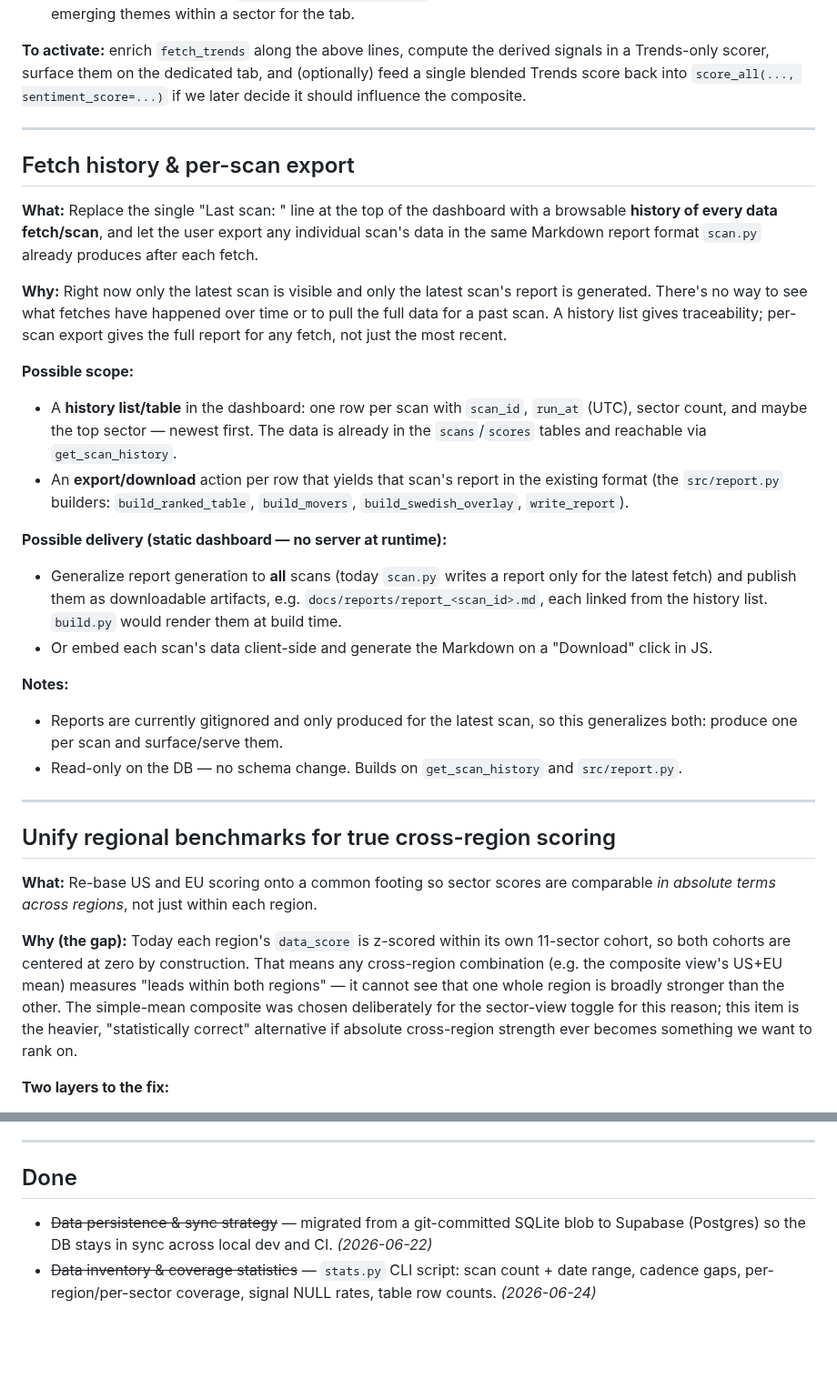
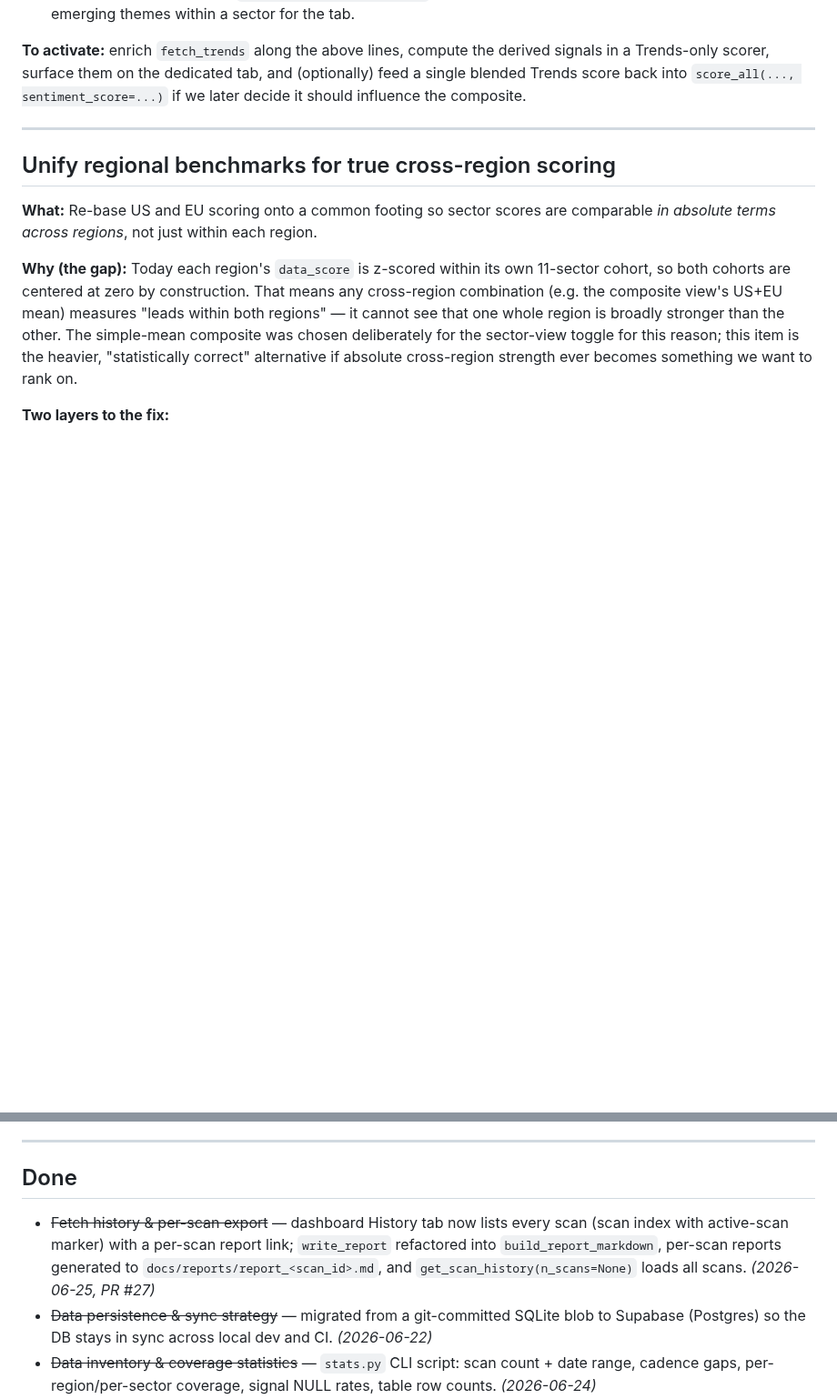
Before and after one commit to jbarte/sector_momentum, a Markdown page: BACKLOG.md, 2 parts joined by grey strips. Shown at 91% size. Rendered like a GitHub page; blank space fills up the shorter version.

Commit message:
docs: backlog — move fetch history & per-scan export to Done
Shipped in PR #27 (2026-06-25) but never moved out of the queued section; this is the drift the new rule + /backlog-sync prevent.

Co-Authored-By: Claude Opus 4.8 <noreply@anthropic.com>

```diff
--- a/BACKLOG.md
+++ b/BACKLOG.md
@@ -121,42 +121,6 @@ we later decide it should influence the composite.
 
 ---
 
-## Fetch history & per-scan export
-
-**What:** Replace the single "Last scan: <date>" line at the top of the dashboard
-with a browsable **history of every data fetch/scan**, and let the user export any
-individual scan's data in the same Markdown report format `scan.py` already produces
-after each fetch.
-
-**Why:** Right now only the latest scan is visible and only the latest scan's report
-is generated. There's no way to see what fetches have happened over time or to pull
-the full data for a past scan. A history list gives traceability; per-scan export
-gives the full report for any fetch, not just the most recent.
-
-**Possible scope:**
-- A **history list/table** in the dashboard: one row per scan with `scan_id`,
-  `run_at` (UTC), sector count, and maybe the top sector — newest first. The data is
-  already in the `scans`/`scores` tables and reachable via `get_scan_history`.
-- An **export/download** action per row that yields that scan's report in the existing
-  format (the `src/report.py` builders: `build_ranked_table`, `build_movers`,
-  `build_swedish_overlay`, `write_report`).
-
-**Possible delivery (static dashboard — no server at runtime):**
-- Generalize report generation to **all** scans (today `scan.py` writes a report only
-  for the latest fetch) and publish them as downloadable artifacts, e.g.
-  `docs/reports/report_<scan_id>.md`, each linked from the history list. `build.py`
-  would render them at build time.
-- Or embed each scan's data client-side and generate the Markdown on a "Download"
-  click in JS.
-
-**Notes:**
-- Reports are currently gitignored and only produced for the latest scan, so this
-  generalizes both: produce one per scan and surface/serve them.
-- Read-only on the DB — no schema change. Builds on `get_scan_history` and
-  `src/report.py`.
-
----
-
 ## Unify regional benchmarks for true cross-region scoring
 
 **What:** Re-base US and EU scoring onto a common footing so sector scores are
@@ -206,6 +170,11 @@ Carried over from earlier planning — not started:
 
 ## Done
 
+- ~~Fetch history & per-scan export~~ — dashboard History tab now lists every scan
+  (scan index with active-scan marker) with a per-scan report link; `write_report`
+  refactored into `build_report_markdown`, per-scan reports generated to
+  `docs/reports/report_<scan_id>.md`, and `get_scan_history(n_scans=None)` loads all
+  scans. *(2026-06-25, PR #27)*
 - ~~Data persistence & sync strategy~~ — migrated from a git-committed SQLite blob to
   Supabase (Postgres) so the DB stays in sync across local dev and CI. *(2026-06-22)*
 - ~~Data inventory & coverage statistics~~ — `stats.py` CLI script: scan count + date
```
